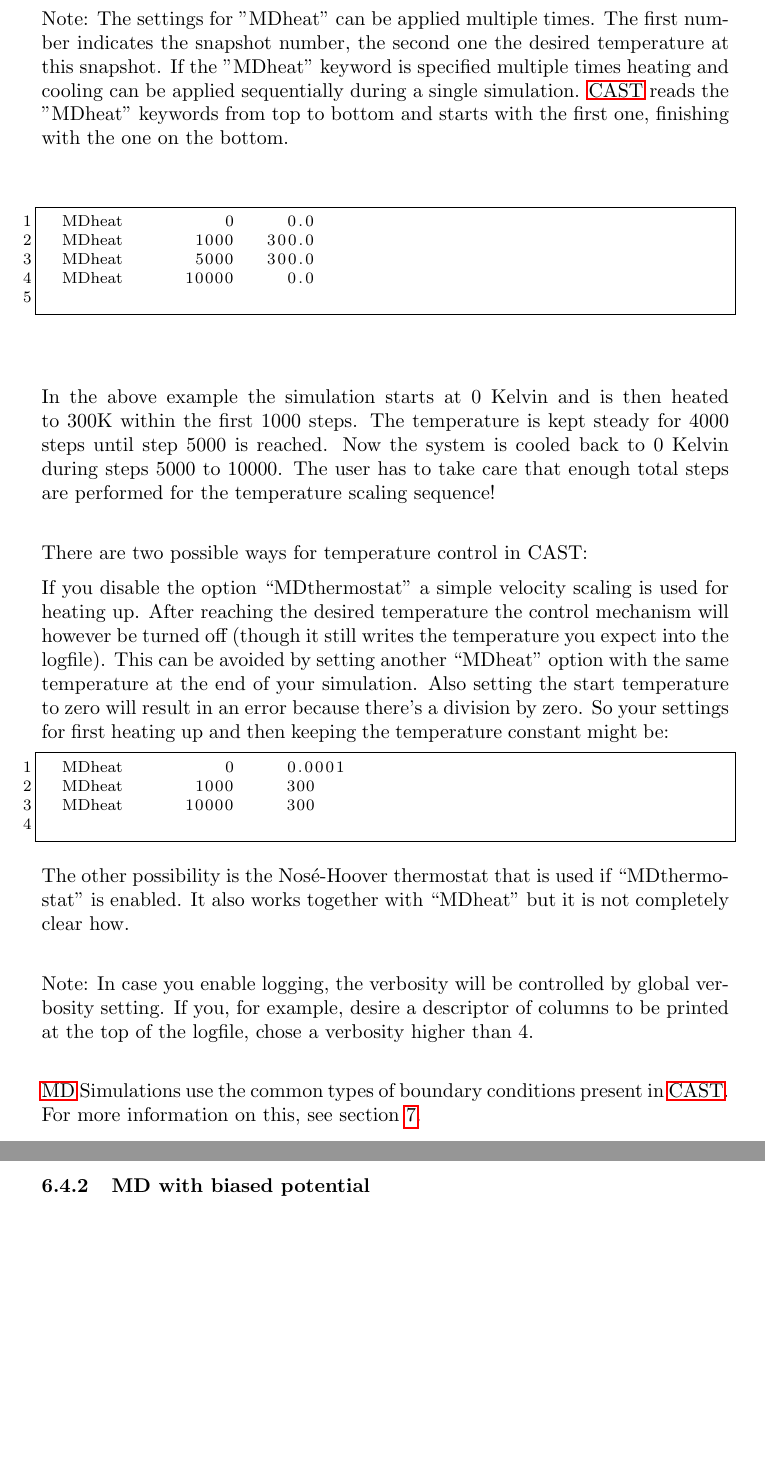
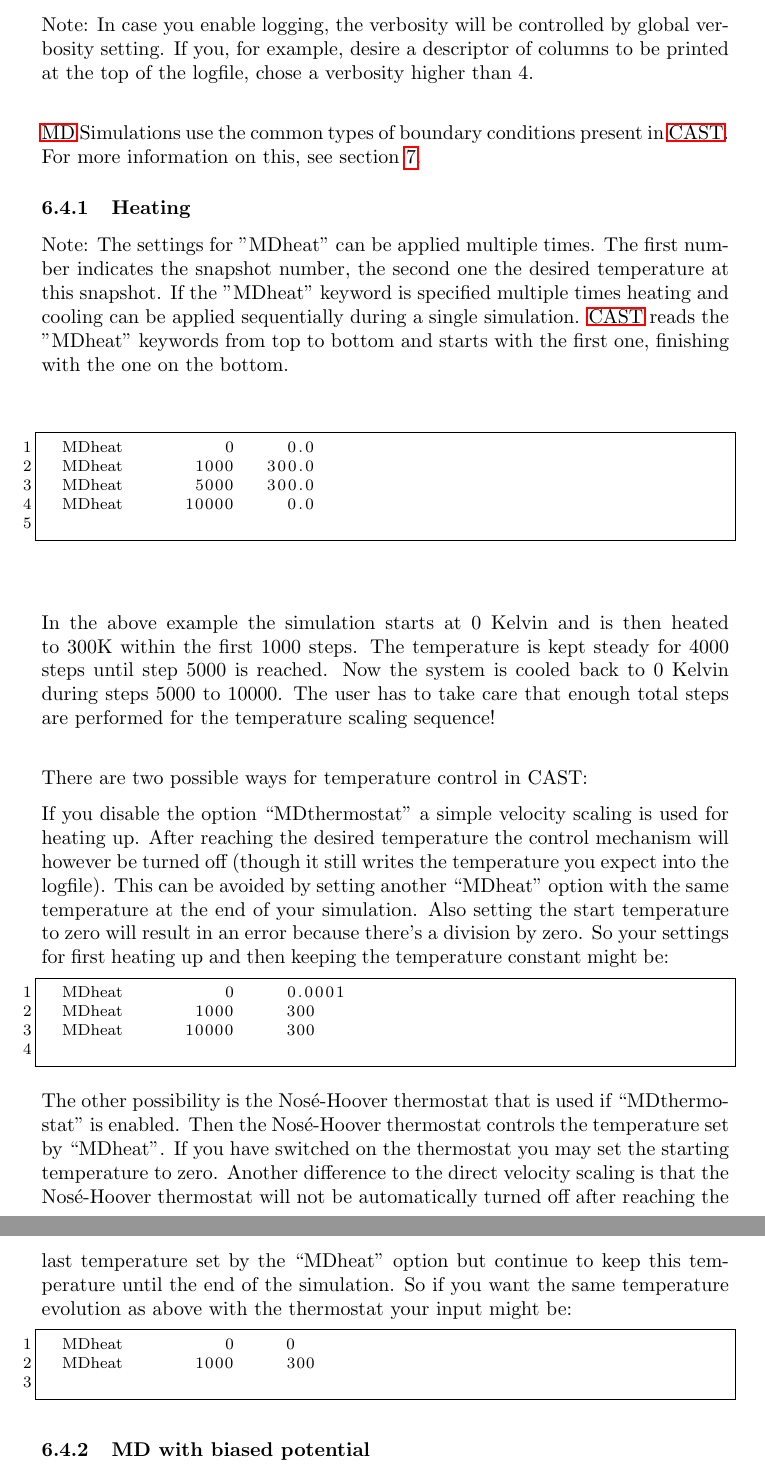
Before and after one commit to AKEngels/CAST, a LaTeX document (manual/castmanual.tex): two parts of pages 19 and 20 of 44 before the commit and two parts of pages 19 and 20 of 45 after it, joined at a grey line, cut so that both start at the same text, the shorter picture padded with empty space. Compiled offline with pdfLaTeX.

Commit message:
add description of Nose-Hoover thermostat in manual

```diff
--- a/manual/castmanual.tex
+++ b/manual/castmanual.tex
@@ -487,6 +487,10 @@ If you encounter some problems with \ac{AMBER} files the most probable reason is
 		\textbf{MDpre\_optimze} & Perform Optimization before starting the Simulation \begin{itemize} \item 0 = no \item 1 = yes\end{itemize}& integer [0] \\
 	\end{tabularx}~\\
 
+	Note: In case you enable logging, the verbosity will be controlled by global verbosity setting. If you, for example, desire a descriptor of columns to be printed at the top of the logfile, chose a verbosity higher than 4. \\
+
+	\ac{MD} Simulations use the common types of boundary conditions present in \ac{CAST}. For more information on this, see section \ref{sec:boundary}.
+
 	\ifverbose
 	\subsubsection{Heating}
 	Note: The settings for "MDheat" can be applied multiple times. The first number indicates the snapshot number, the second one the desired temperature at this snapshot. If the "MDheat" keyword is specified multiple times heating and cooling can be applied sequentially during a single simulation. \ac{CAST} reads the "MDheat" keywords from top to bottom and starts with the first one, finishing with the one on the bottom.\\~\\
@@ -507,11 +511,11 @@ If you disable the option ``MDthermostat'' a simple velocity scaling is used for
 	MDheat			10000     300
 	\end{lstlisting}
 
-	The other possibility is the Nosé-Hoover thermostat that is used if ``MDthermostat'' is enabled. It also works together with ``MDheat'' but it is not completely clear how.\\
-
-	Note: In case you enable logging, the verbosity will be controlled by global verbosity setting. If you, for example, desire a descriptor of columns to be printed at the top of the logfile, chose a verbosity higher than 4. \\
-
-	\ac{MD} Simulations use the common types of boundary conditions present in \ac{CAST}. For more information on this, see section \ref{sec:boundary}.
+	The other possibility is the Nosé-Hoover thermostat that is used if ``MDthermostat'' is enabled. Then the Nosé-Hoover thermostat controls the temperature set by ``MDheat''. If you have switched on the thermostat you may set the starting temperature to zero. Another difference to the direct velocity scaling is that the Nosé-Hoover thermostat will not be automatically turned off after reaching the last temperature set by the ``MDheat'' option but continue to keep this temperature until the end of the simulation. So if you want the same temperature evolution as above with the thermostat your input might be:
+		\begin{lstlisting}
+	MDheat			    0  	  0
+	MDheat 			 1000     300
+	\end{lstlisting}
 
 	\subsubsection{MD with biased potential}
 
```
